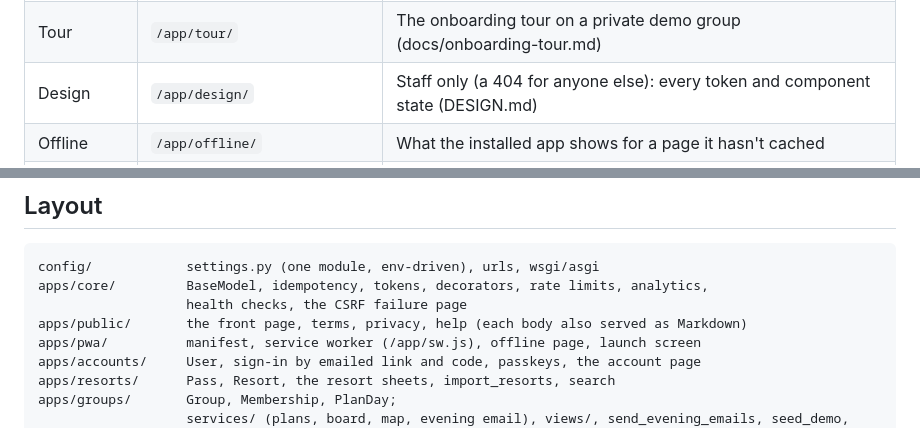
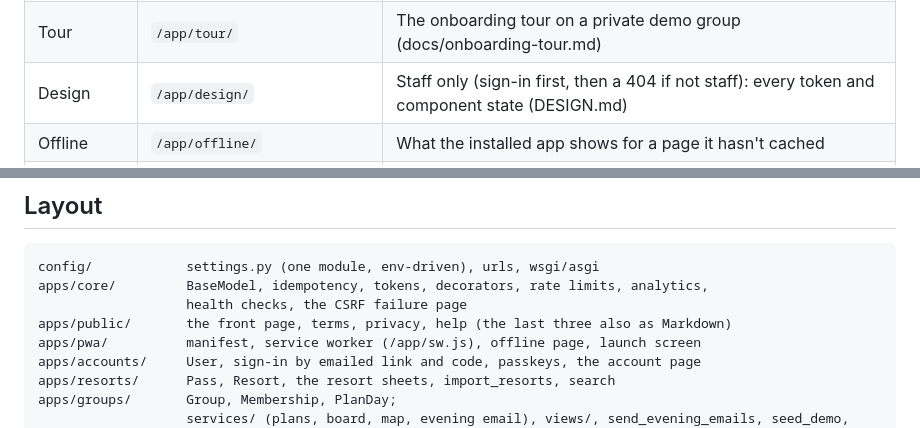
Before and after one commit to hugorodgerbrown/gondola, a Markdown page: README.md, 2 parts joined by grey strips. Drawn GitHub-style.

Commit message:
Docs sweep: Markdown is only terms, privacy and help; design page sign-in first
Co-Authored-By: Claude Opus 5.5 (1M context) <noreply@anthropic.com>
Claude-Session: https://claude.ai/code/session_01NPbmTxdhTKRkSCY9FKkrac

```diff
--- a/README.md
+++ b/README.md
@@ -18,7 +18,7 @@ group chat. An email the evening before sums up tomorrow.
 | Invite | `/i/<token>/` | Readable without an account; the Join button joins |
 | Account | `/app/account/` | Name, evening email, passkeys, connected apps, the tour, sign out, delete |
 | Tour | `/app/tour/` | The onboarding tour on a private demo group (docs/onboarding-tour.md) |
-| Design | `/app/design/` | Staff only (a 404 for anyone else): every token and component state (DESIGN.md) |
+| Design | `/app/design/` | Staff only (sign-in first, then a 404 if not staff): every token and component state (DESIGN.md) |
 | Offline | `/app/offline/` | What the installed app shows for a page it hasn't cached |
 | Terms, privacy, help | `/terms/`, `/privacy/`, `/help/` | Public; the MCP tools `privacy_policy`, `terms_of_service` and `help` return the same words |
 
@@ -98,7 +98,7 @@ uv run tox -e sast      # semgrep (downloads rule packs; CI runs it too)
 config/            settings.py (one module, env-driven), urls, wsgi/asgi
 apps/core/         BaseModel, idempotency, tokens, decorators, rate limits, analytics,
                    health checks, the CSRF failure page
-apps/public/       the front page, terms, privacy, help (each body also served as Markdown)
+apps/public/       the front page, terms, privacy, help (the last three also as Markdown)
 apps/pwa/          manifest, service worker (/app/sw.js), offline page, launch screen
 apps/accounts/     User, sign-in by emailed link and code, passkeys, the account page
 apps/resorts/      Pass, Resort, the resort sheets, import_resorts, search
```
Also changed, not shown: docs/security.md (+1 -1 lines).
